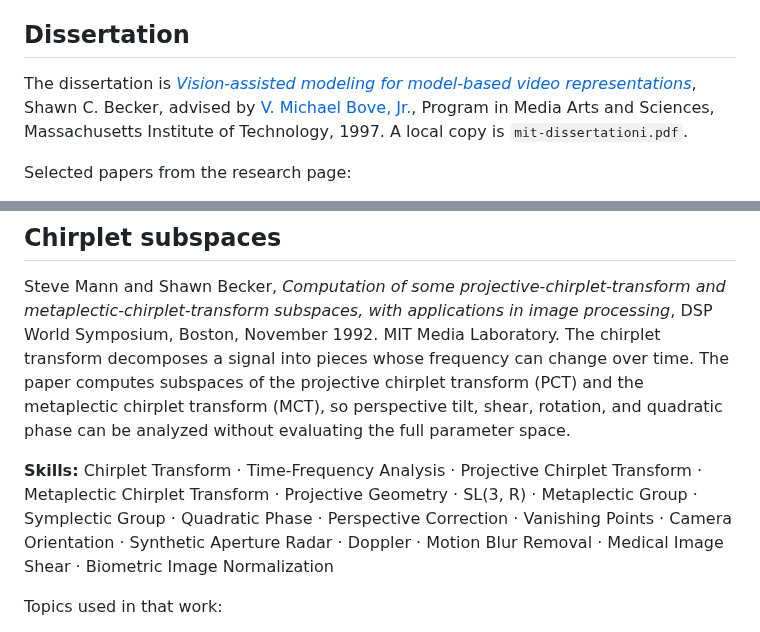
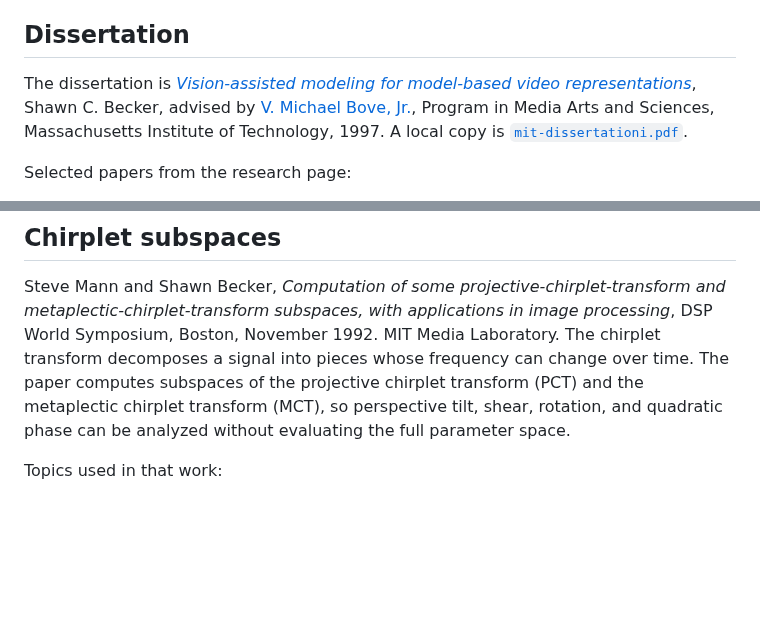
Before and after one commit to sbecker11/workspace-mit-phd, a Markdown page: README.md, 2 parts joined by grey strips. Rendered like a GitHub page; blank space fills up the shorter version.

```diff
--- a/README.md
+++ b/README.md
@@ -54,7 +54,7 @@ The modeling package is three programs, **sceneBuild**, **sceneAnalyze**, and **
 
 ## Dissertation
 
-The dissertation is [*Vision-assisted modeling for model-based video representations*](https://dspace.mit.edu/handle/1721.1/29123), Shawn C. Becker, advised by [V. Michael Bove, Jr.](https://www.linkedin.com/in/v-michael-bove-475126/), Program in Media Arts and Sciences, Massachusetts Institute of Technology, 1997. A local copy is `mit-dissertationi.pdf`.
+The dissertation is [*Vision-assisted modeling for model-based video representations*](https://dspace.mit.edu/handle/1721.1/29123), Shawn C. Becker, advised by [V. Michael Bove, Jr.](https://www.linkedin.com/in/v-michael-bove-475126/), Program in Media Arts and Sciences, Massachusetts Institute of Technology, 1997. A local copy is [`mit-dissertationi.pdf`](mit-dissertationi.pdf).
 
 Selected papers from the research page:
 
@@ -67,8 +67,6 @@ Selected papers from the research page:
 
 Steve Mann and Shawn Becker, *Computation of some projective-chirplet-transform and metaplectic-chirplet-transform subspaces, with applications in image processing*, DSP World Symposium, Boston, November 1992. MIT Media Laboratory. The chirplet transform decomposes a signal into pieces whose frequency can change over time. The paper computes subspaces of the projective chirplet transform (PCT) and the metaplectic chirplet transform (MCT), so perspective tilt, shear, rotation, and quadratic phase can be analyzed without evaluating the full parameter space.
 
-**Skills:** Chirplet Transform · Time-Frequency Analysis · Projective Chirplet Transform · Metaplectic Chirplet Transform · Projective Geometry · SL(3, R) · Metaplectic Group · Symplectic Group · Quadratic Phase · Perspective Correction · Vanishing Points · Camera Orientation · Synthetic Aperture Radar · Doppler · Motion Blur Removal · Medical Image Shear · Biometric Image Normalization
-
 Topics used in that work:
 
 - Time-frequency analysis of 1-D signals and 2-D images, including linear chirps, projective chirps, and quadratic phase modulation
```
Also changed, not shown: other parts of README.md (+16 -0 lines), media/mit-dissertation-page1.png (added).
